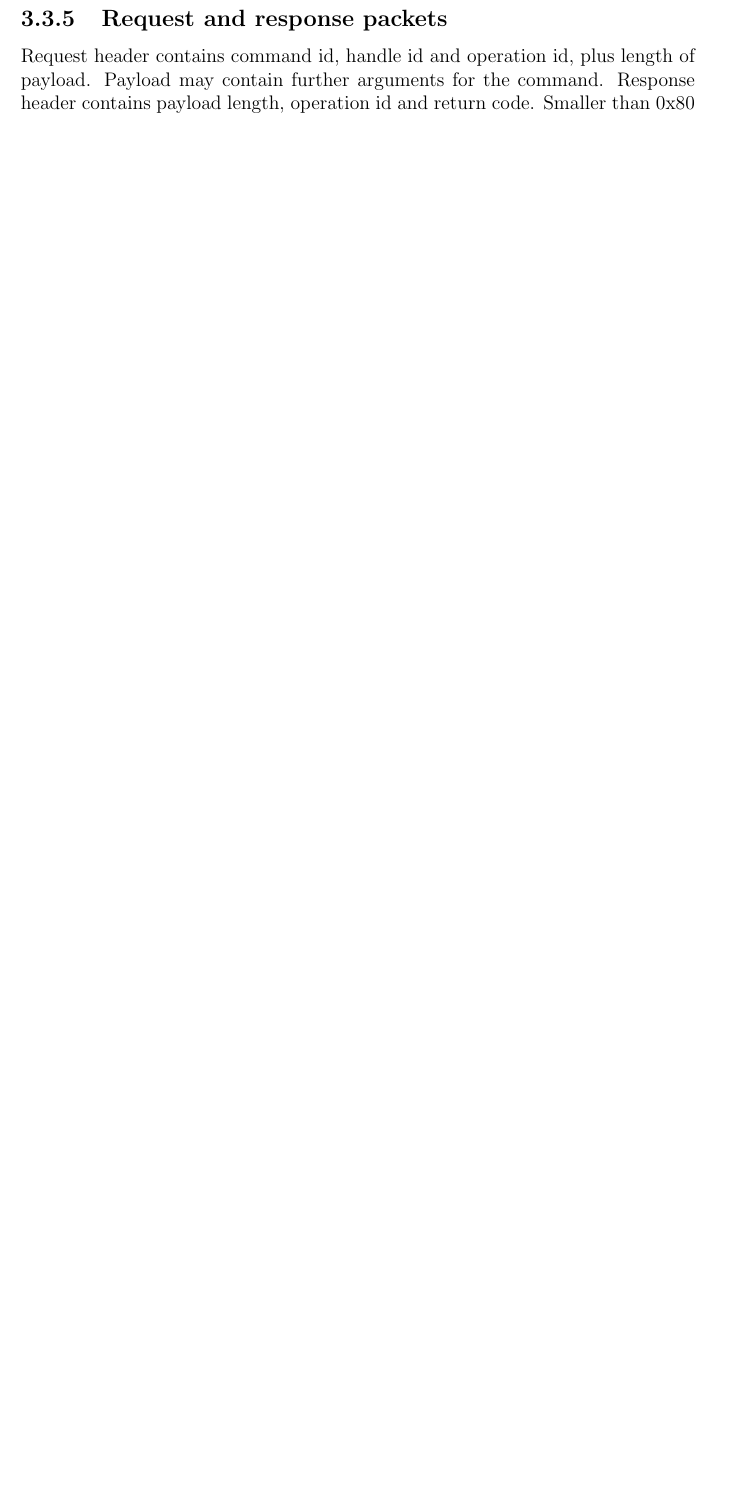
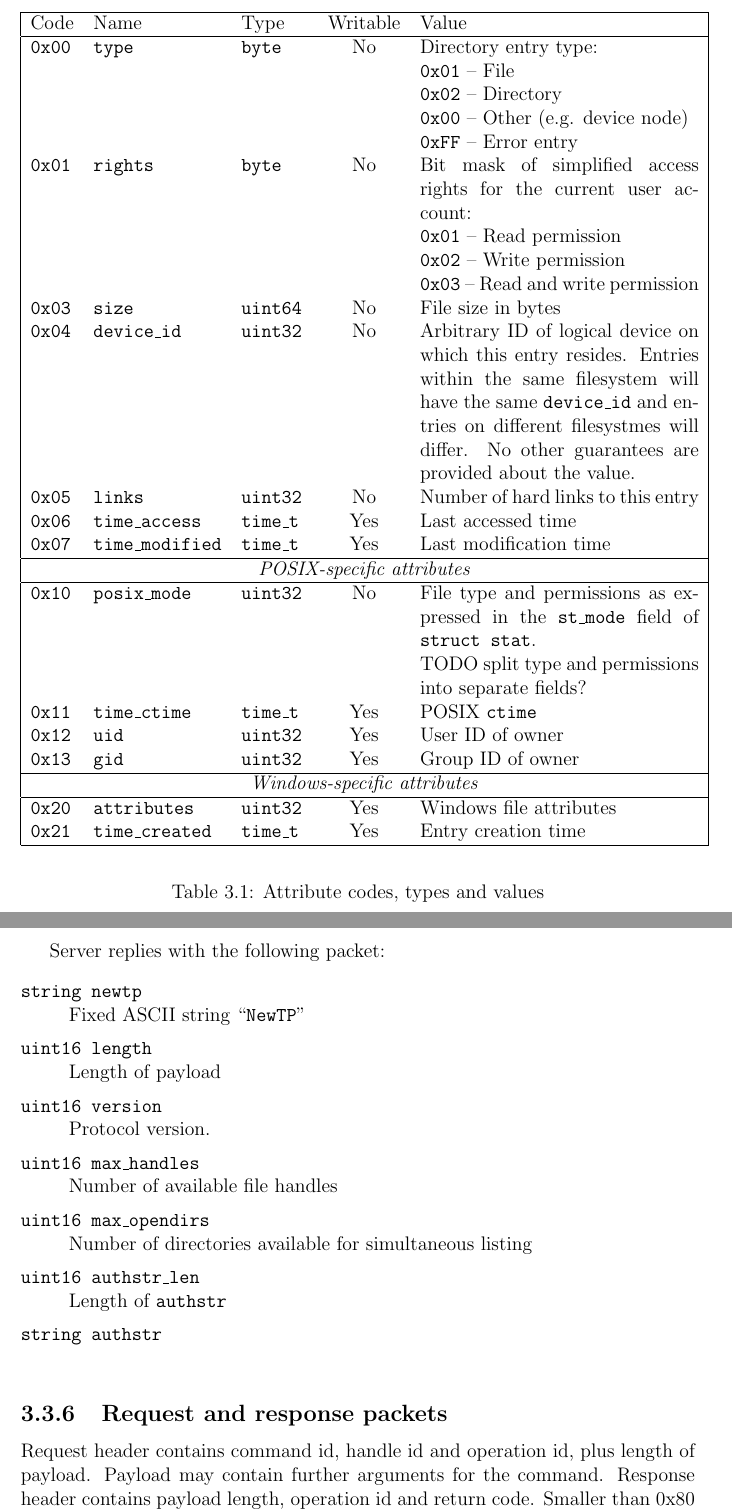
Before and after one commit to matejcik/newtp, a LaTeX thesis (tex/thesis.tex, which reads tex/3-protocol-design.tex): part of page 27 of 34 before the commit and two parts of pages 28 and 29 of 37 after it, the two joined at a grey line, cut at the place of the change, the shorter picture padded with empty space. Compiled offline with pdfLaTeX.

Commit message:
holy work

```diff
--- a/tex/3-protocol-design.tex
+++ b/tex/3-protocol-design.tex
@@ -271,0 +295,59 @@ each entry and after that, a platform-dependent list. implementations may or may
+\begin{table}[p]
+\begin{center}
+
+\def\tline#1#2#3{
+{\ttfamily #1} & {\ttfamily #2} & {\ttfamily #3}
+}
+\begin{tabular}{|lllcp{6cm}|}
+	\hline
+	Code & Name & Type & Writable & Value \\
+	\hline
+	\tline{0x00}{type}{byte} & No &
+		Directory entry type: \newline
+		{\tt 0x01} -- File \newline
+		{\tt 0x02} -- Directory \newline
+		{\tt 0x00} -- Other (e.g. device node) \newline
+		{\tt 0xFF} -- Error entry
+		\\
+	\tline{0x01}{rights}{byte} & No &
+		Bit mask of simplified access rights for~the current user account:\newline
+		{\tt 0x01} -- Read permission \newline
+		{\tt 0x02} -- Write permission \newline
+		{\tt 0x03} -- Read and write permission
+		\\
+	\tline{0x03}{size}{uint64} & No & File size in bytes \\
+	\tline{0x04}{device\_id}{uint32} & No &
+		Arbitrary ID of logical device on which this entry resides.
+		Entries within the same filesystem will have the same {\tt device\_id}
+		and entries on different filesystmes will differ. No other guarantees
+		are provided about the value.
+		\\
+	\tline{0x05}{links}{uint32} & No & Number of hard links to this entry \\
+	\tline{0x06}{time\_access}{time\_t} & Yes & Last accessed time \\
+	\tline{0x07}{time\_modified}{time\_t} & Yes & Last modification time \\
+
+	\hline
+	\multicolumn{5}{|c|}{\textit{POSIX-specific attributes}} \\
+	\hline
+
+	\tline{0x10}{posix\_mode}{uint32} & No &
+		File type and permissions as expressed in the {\tt st\_mode} field
+		of {\tt struct stat}.\newline
+		TODO split type and permissions into separate fields?
+		\\
+	\tline{0x11}{time\_ctime}{time\_t} & Yes & POSIX {\tt ctime} \\
+	\tline{0x12}{uid}{uint32} & Yes & User ID of owner \\
+	\tline{0x13}{gid}{uint32} & Yes & Group ID of owner \\
+
+	\hline
+	\multicolumn{5}{|c|}{\textit{Windows-specific attributes}} \\
+	\hline
+
+	\tline{0x20}{attributes}{uint32} & Yes & Windows file attributes \\
+	\tline{0x21}{time\_created}{time\_t} & Yes & Entry creation time \\
+
+	\hline
+\end{tabular}
+
+\end{center}
+\caption{Attribute codes, types and values}
@@ -272,3 +374,22 @@ each entry and after that, a platform-dependent list. implementations may or may
+\begin{samepage}
+Server replies with the following packet:
+\begin{description}[parsep=1pt]
+	\ttitem{string newtp} \hfill \\
+		Fixed ASCII string ``{\tt NewTP}''
+	\ttitem{uint16 length} \hfill \\
+		Length of payload
+	\ttitem{uint16 version} \hfill \\
+		Protocol version.
+	\ttitem{uint16 max\_handles} \hfill \\
+		Number of available file handles
+	\ttitem{uint16 max\_opendirs} \hfill \\
+		Number of directories available for simultaneous listing
+	\ttitem{uint16 authstr\_len} \hfill \\
+		Length of {\tt authstr}
+	\ttitem{string authstr} \hfill \\
+
+\end{description}
+\end{samepage}
 
 \subsection{Request and response packets}
 
--- a/tex/thesis.tex
+++ b/tex/thesis.tex
@@ -31,6 +31,7 @@
 %% Ostatní balíčky
 \usepackage{graphicx}
 \usepackage{amsthm}
+\usepackage{enumitem}
 
 %% Balíček hyperref, kterým jdou vyrábět klikací odkazy v PDF,
 %% ale hlavně ho používáme k uložení metadat do PDF (včetně obsahu).
```
Also changed, not shown: tex/3-protocol-design.tex (61 more changed lines), tex/thesis.tex (2 more changed lines).
